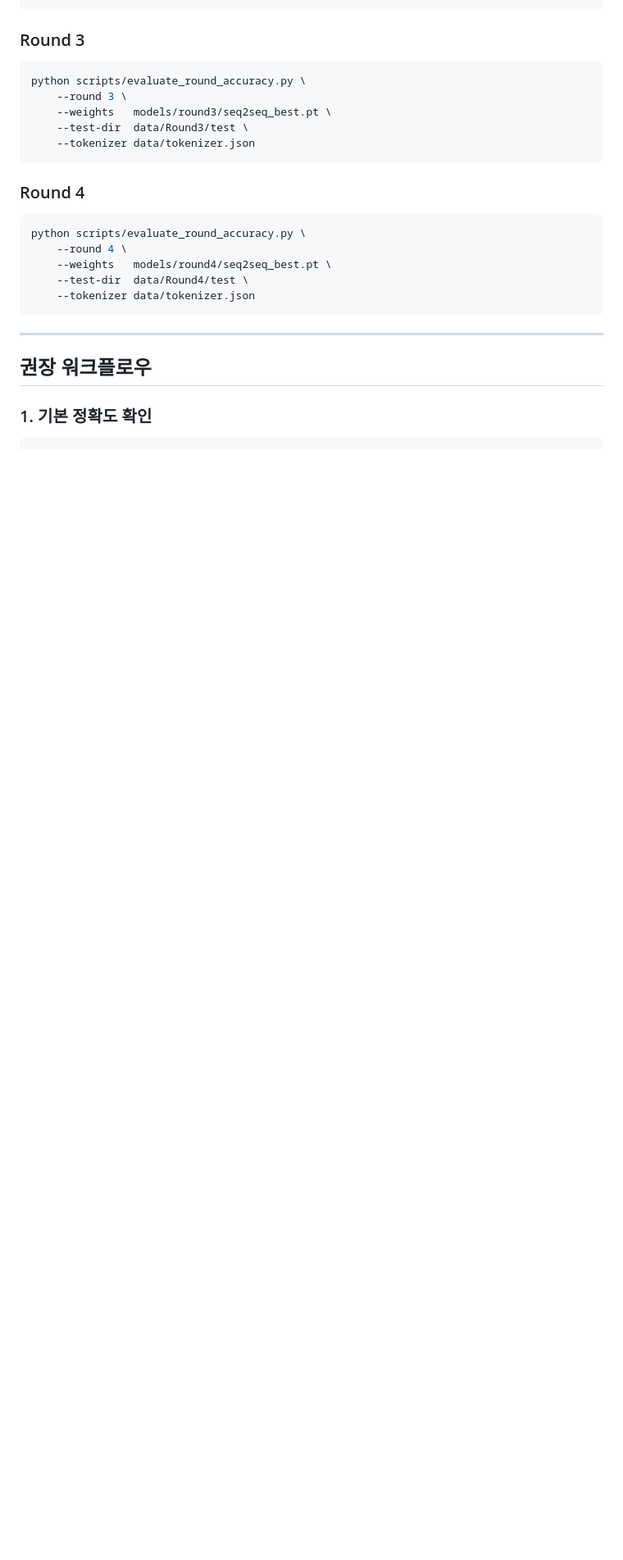
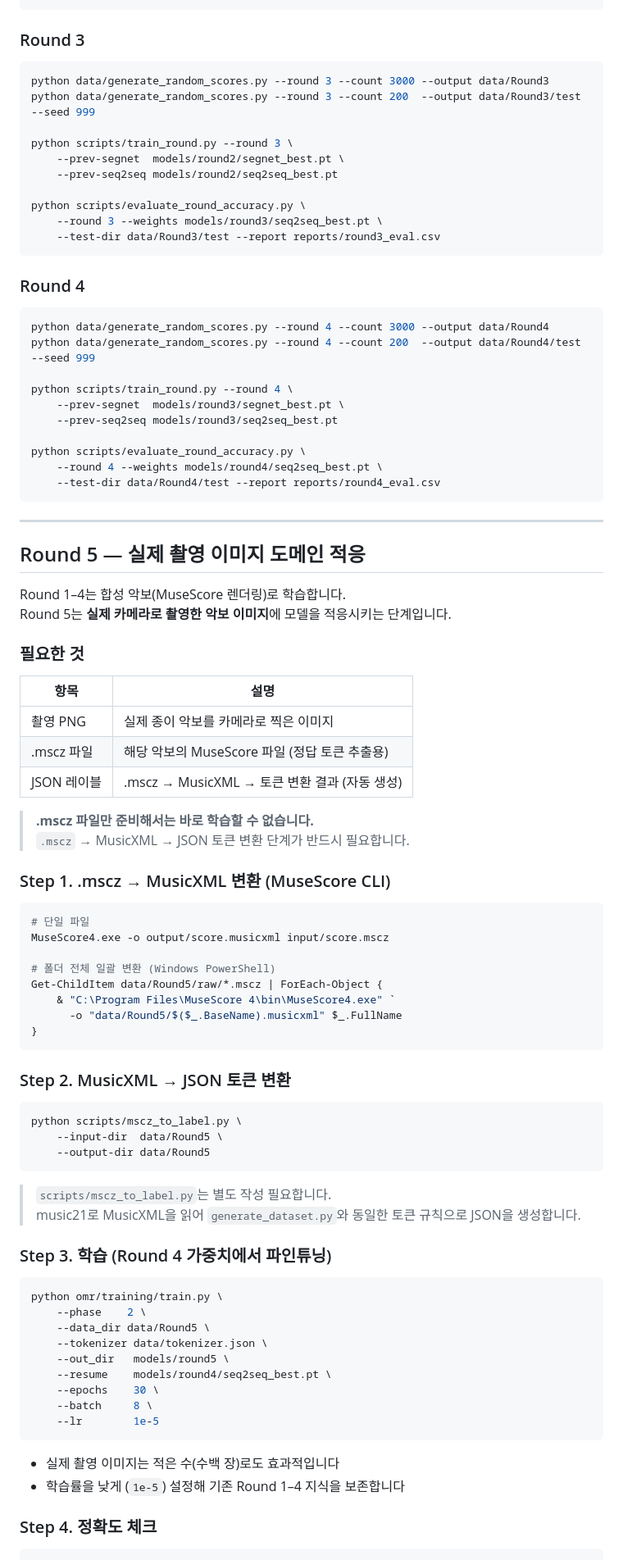
Before and after one commit to braeden-hue/TransNote, a Markdown page: docs/accuracy_check_manual.md, the part around one of its changes. Shown at 82% size. Drawn GitHub-style; blank space fills up the shorter version.

````diff
--- a/docs/accuracy_check_manual.md
+++ b/docs/accuracy_check_manual.md
@@ -110,28 +178,93 @@ python scripts/evaluate_round_accuracy.py \
 ### Round 3
 
 ```bash
+python data/generate_random_scores.py --round 3 --count 3000 --output data/Round3
+python data/generate_random_scores.py --round 3 --count 200  --output data/Round3/test --seed 999
+
+python scripts/train_round.py --round 3 \
+    --prev-segnet  models/round2/segnet_best.pt \
+    --prev-seq2seq models/round2/seq2seq_best.pt
+
 python scripts/evaluate_round_accuracy.py \
-    --round 3 \
-    --weights   models/round3/seq2seq_best.pt \
-    --test-dir  data/Round3/test \
-    --tokenizer data/tokenizer.json
+    --round 3 --weights models/round3/seq2seq_best.pt \
+    --test-dir data/Round3/test --report reports/round3_eval.csv
 ```
 
 ### Round 4
 
 ```bash
+python data/generate_random_scores.py --round 4 --count 3000 --output data/Round4
+python data/generate_random_scores.py --round 4 --count 200  --output data/Round4/test --seed 999
+
+python scripts/train_round.py --round 4 \
+    --prev-segnet  models/round3/segnet_best.pt \
+    --prev-seq2seq models/round3/seq2seq_best.pt
+
 python scripts/evaluate_round_accuracy.py \
-    --round 4 \
-    --weights   models/round4/seq2seq_best.pt \
-    --test-dir  data/Round4/test \
-    --tokenizer data/tokenizer.json
+    --round 4 --weights models/round4/seq2seq_best.pt \
+    --test-dir data/Round4/test --report reports/round4_eval.csv
 ```
 
 ---
 
-## 권장 워크플로우
+## Round 5 — 실제 촬영 이미지 도메인 적응
 
-### 1. 기본 정확도 확인
+Round 1–4는 합성 악보(MuseScore 렌더링)로 학습합니다.
+Round 5는 **실제 카메라로 촬영한 악보 이미지**에 모델을 적응시키는 단계입니다.
+
+### 필요한 것
+
+| 항목 | 설명 |
+|------|------|
+| 촬영 PNG | 실제 종이 악보를 카메라로 찍은 이미지 |
+| .mscz 파일 | 해당 악보의 MuseScore 파일 (정답 토큰 추출용) |
+| JSON 레이블 | .mscz → MusicXML → 토큰 변환 결과 (자동 생성) |
+
+> **.mscz 파일만 준비해서는 바로 학습할 수 없습니다.**
+> `.mscz` → MusicXML → JSON 토큰 변환 단계가 반드시 필요합니다.
+
+### Step 1. .mscz → MusicXML 변환 (MuseScore CLI)
+
+```bash
+# 단일 파일
+MuseScore4.exe -o output/score.musicxml input/score.mscz
+
+# 폴더 전체 일괄 변환 (Windows PowerShell)
+Get-ChildItem data/Round5/raw/*.mscz | ForEach-Object {
+    & "C:\Program Files\MuseScore 4\bin\MuseScore4.exe" `
+      -o "data/Round5/$($_.BaseName).musicxml" $_.FullName
+}
+```
+
+### Step 2. MusicXML → JSON 토큰 변환
+
+```bash
+python scripts/mscz_to_label.py \
+    --input-dir  data/Round5 \
+    --output-dir data/Round5
+```
+
+> `scripts/mscz_to_label.py`는 별도 작성 필요합니다.
+> music21로 MusicXML을 읽어 `generate_dataset.py`와 동일한 토큰 규칙으로 JSON을 생성합니다.
+
+### Step 3. 학습 (Round 4 가중치에서 파인튜닝)
+
+```bash
+python omr/training/train.py \
+    --phase    2 \
+    --data_dir data/Round5 \
+    --tokenizer data/tokenizer.json \
+    --out_dir   models/round5 \
+    --resume    models/round4/seq2seq_best.pt \
+    --epochs    30 \
+    --batch     8 \
+    --lr        1e-5
+```
+
+- 실제 촬영 이미지는 적은 수(수백 장)로도 효과적입니다
+- 학습률을 낮게 (`1e-5`) 설정해 기존 Round 1–4 지식을 보존합니다
+
+### Step 4. 정확도 체크
 
 ```bash
 python scripts/evaluate_round_accuracy.py \
````
Also changed, not shown: other parts of docs/accuracy_check_manual.md (+149 -135 lines).
